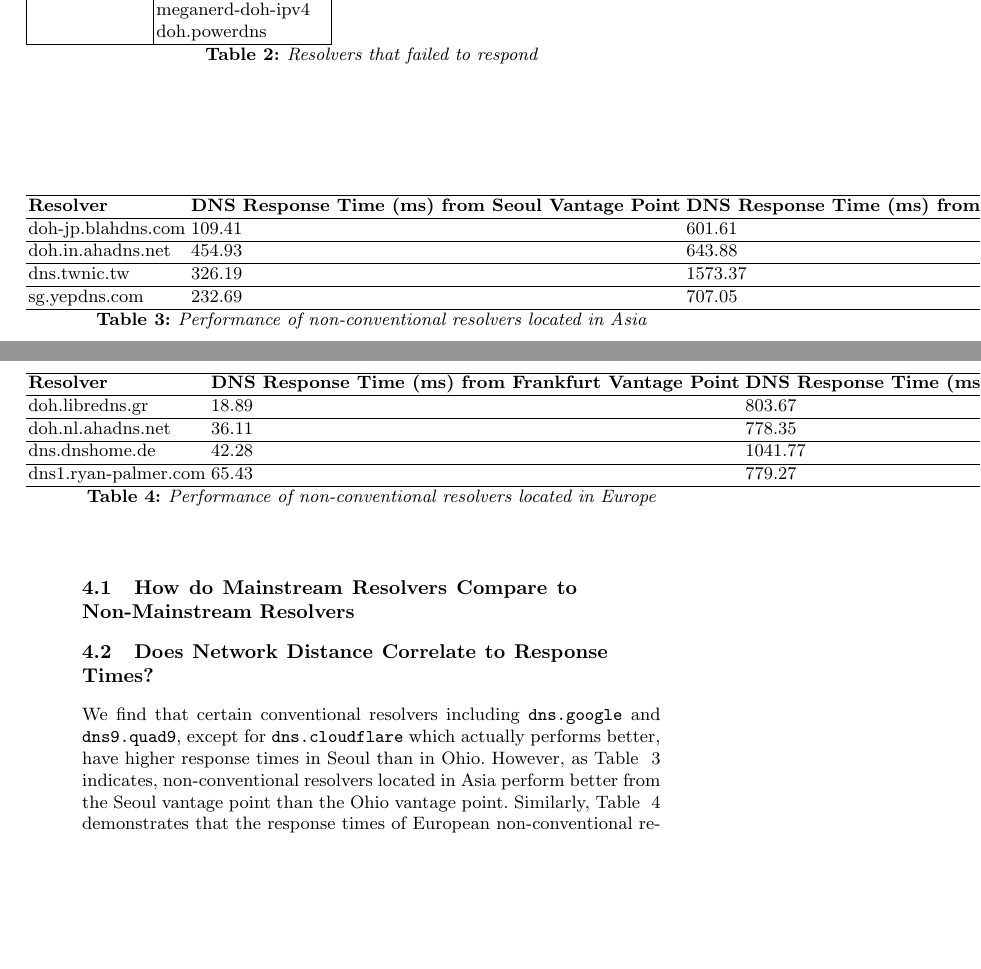
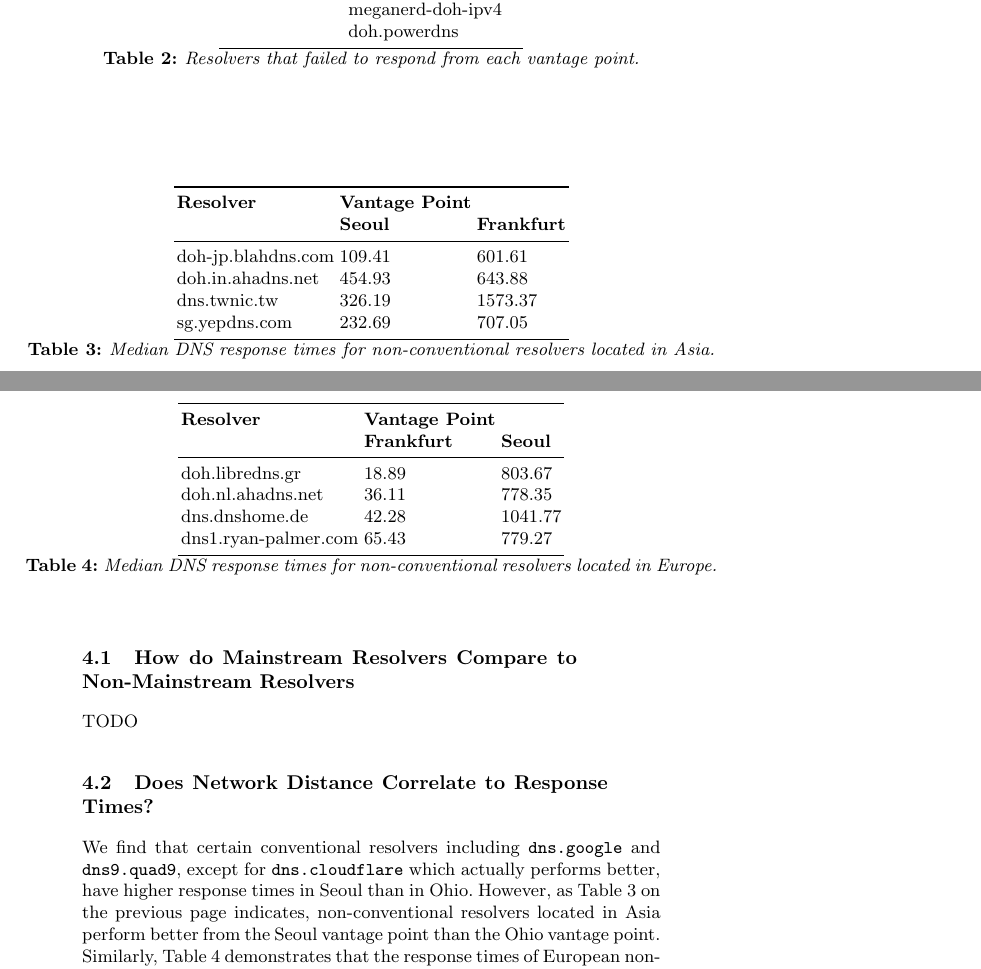
Before and after one commit to noise-lab/dns-measurement, a LaTeX paper (paper/paper.tex, which reads paper/sections/results.tex): two parts of pages 5 and 6 of 12, joined at a grey line, cut so that both start at the same text, the shorter picture padded with empty space. Compiled offline with pdfLaTeX.

Commit message:
First pass at cleaning up tables

```diff
--- a/paper/sections/results.tex
+++ b/paper/sections/results.tex
@@ -66 +63,0 @@ Asia              & \begin{tabular}[c]{@{}l@{}}dns.arapurayil-doh-in\\ doh.tiara
-Europe            & \begin{tabular}[c]{@{}l@{}}dnsnl-noads.alekberg\\ doh.bortzmeyer\\ doh.appliedprivacy\\ meganerd-doh-ipv4\\ doh.powerdns\end{tabular} \\ \hline
@@ -67,48 +68,49 @@ Europe            & \begin{tabular}[c]{@{}l@{}}dnsnl-noads.alekberg\\ doh.bortzm
+Europe            & \begin{tabular}[c]{@{}l@{}}dnsnl-noads.alekberg\\ doh.bortzmeyer\\ doh.appliedprivacy\\ meganerd-doh-ipv4\\ doh.powerdns\end{tabular} \\
+\bottomrule
 \end{tabular}
-\caption{Resolvers that failed to respond}
-\label{table:UnresponsiveResolvers}
+\caption{Resolvers that failed to respond from each vantage point.}
+\label{tab:UnresponsiveResolvers}
 \end{table}
 
-% Please add the following required packages to your document preamble:
-% \usepackage[normalem]{ulem}
-% \useunder{\uline}{\ul}{}
-\begin{table}[]
+\begin{table}
+\centering
 \begin{tabular}{lll}
-\hline
-\textbf{Resolver}  & \textbf{DNS Response Time (ms) from Seoul Vantage Point} &
-\textbf{DNS Response Time (ms) from Ohio Vantage Point}  \\ \hline
-doh-jp.blahdns.com & 109.41                                                   & 601.61                                          \\ \hline
-doh.in.ahadns.net  & 454.93                                                   & 643.88                                          \\ \hline
-dns.twnic.tw       & 326.19                                                   & 1573.37                                         \\ \hline
-sg.yepdns.com      & 232.69                                                   & 707.05                                          \\ \hline
+\toprule
+\textbf{Resolver} & \textbf{Vantage Point} & \\
+                  & \textbf{Seoul}         & \textbf{Frankfurt} \\
+\midrule
+doh-jp.blahdns.com & 109.41                                                   & 601.61                                          \\
+doh.in.ahadns.net  & 454.93                                                   & 643.88                                          \\
+dns.twnic.tw       & 326.19                                                   & 1573.37                                          \\
+sg.yepdns.com      & 232.69                                                   & 707.05                                          \\
+\bottomrule
 \end{tabular}
-\caption{Performance of non-conventional resolvers located in Asia}
-\label{table:UnconvAsia}
+\caption{Median DNS response times for non-conventional resolvers located in Asia.}
+\label{tab:UnconvAsia}
 \end{table}
 
-% Please add the following required packages to your document preamble:
-% \usepackage[normalem]{ulem}
-% \useunder{\uline}{\ul}{}
-\begin{table}[]
+\begin{table}
+\centering
 \begin{tabular}{lll}
-\hline
-\textbf{Resolver}    & \textbf{DNS Response Time (ms) from Frankfurt Vantage Point} & \textbf{DNS Response Time (ms) from Seoul Vantage Point} \\ \hline
-doh.libredns.gr      & 18.89                                                        & 803.67                                          \\ \hline
-doh.nl.ahadns.net    & 36.11                                                        & 778.35                                          \\ \hline
-dns.dnshome.de       & 42.28                                                        & 1041.77                                         \\ \hline
-dns1.ryan-palmer.com & 65.43                                                        & 779.27                                          \\ \hline
+\toprule
+\textbf{Resolver} & \textbf{Vantage Point} & \\
+                  & \textbf{Frankfurt}     & \textbf{Seoul} \\
+\midrule
+doh.libredns.gr      & 18.89                                                        & 803.67                                           \\
+doh.nl.ahadns.net    & 36.11                                                        & 778.35                                           \\
+dns.dnshome.de       & 42.28                                                        & 1041.77                                           \\
+dns1.ryan-palmer.com & 65.43                                                        & 779.27                                           \\
+\bottomrule
 \end{tabular}
-\caption{Performance of non-conventional resolvers located in Europe}
-\label{table:UnconvEur}
+\caption{Median DNS response times for non-conventional resolvers located in Europe.}
+\label{tab:UnconvEur}
 \end{table}
 
-
 \subsection{How do Mainstream Resolvers Compare to Non-Mainstream Resolvers}
-
+TODO
 
 \subsection{Does Network Distance Correlate to Response Times?}
-
 We find that certain conventional resolvers including \texttt{dns.google} and \texttt{dns9.quad9}, except for \texttt{dns.cloudflare} which actually performs better, have higher response times in Seoul than in Ohio.
-However, as Table ~\ref{table:UnconvAsia} indicates, non-conventional resolvers located in Asia perform better from the Seoul vantage point than the Ohio vantage point.
-Similarly, Table ~\ref{table:UnconvEur} demonstrates that the response times of European non-conventional resolvers measured from Frankfurt is much lower than the response times of those same resolvers measured from Seoul.
+However, as~\Fref{tab:UnconvAsia} indicates, non-conventional resolvers located in Asia perform better from the Seoul vantage point than the Ohio vantage point.
+Similarly, \Fref{tab:UnconvEur} demonstrates that the response times of European non-conventional resolvers measured from Frankfurt is much lower than the response times of those same resolvers measured from Seoul.
 We find a correlation between network distance and response times.
```
Also changed, not shown: paper/sections/results.tex (12 more changed lines).
